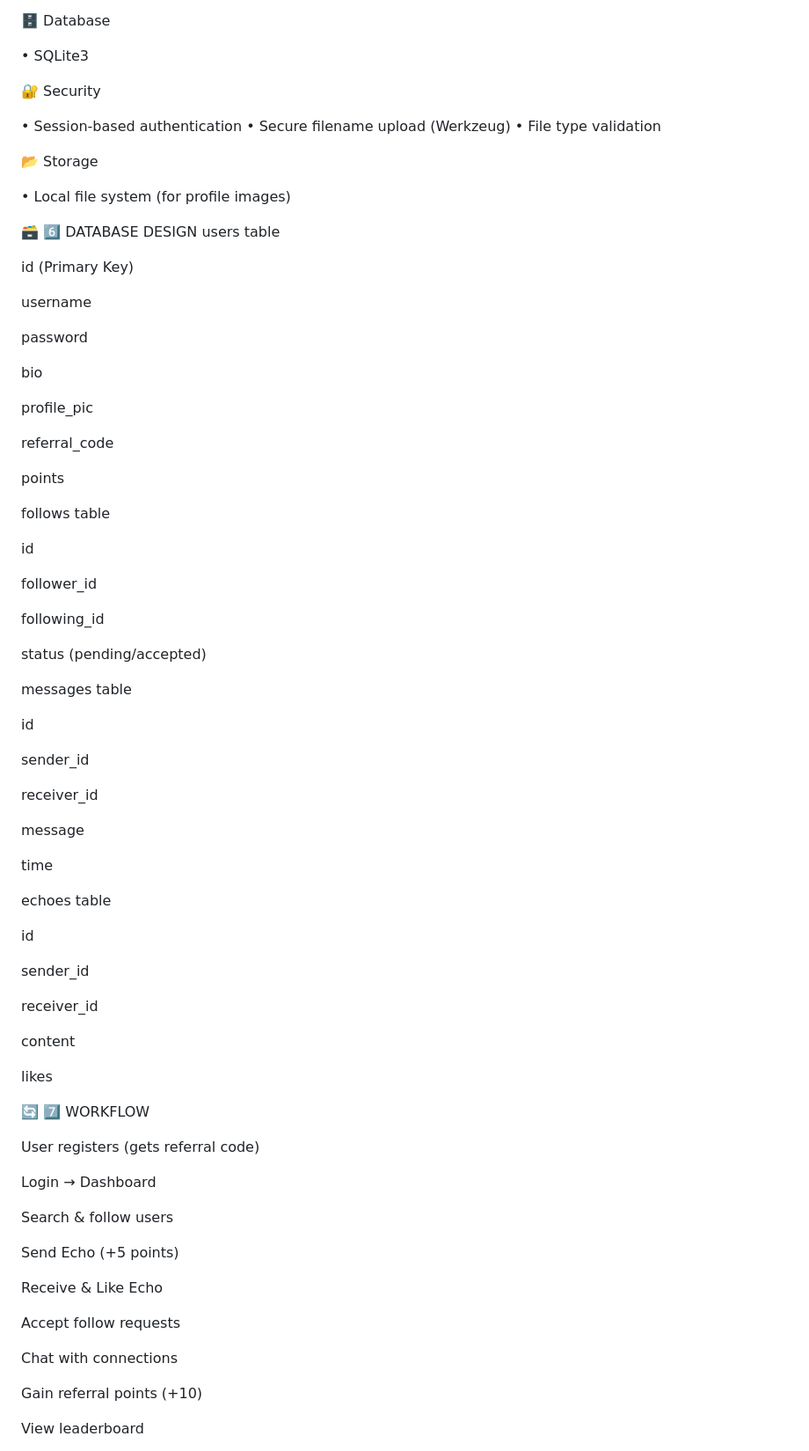
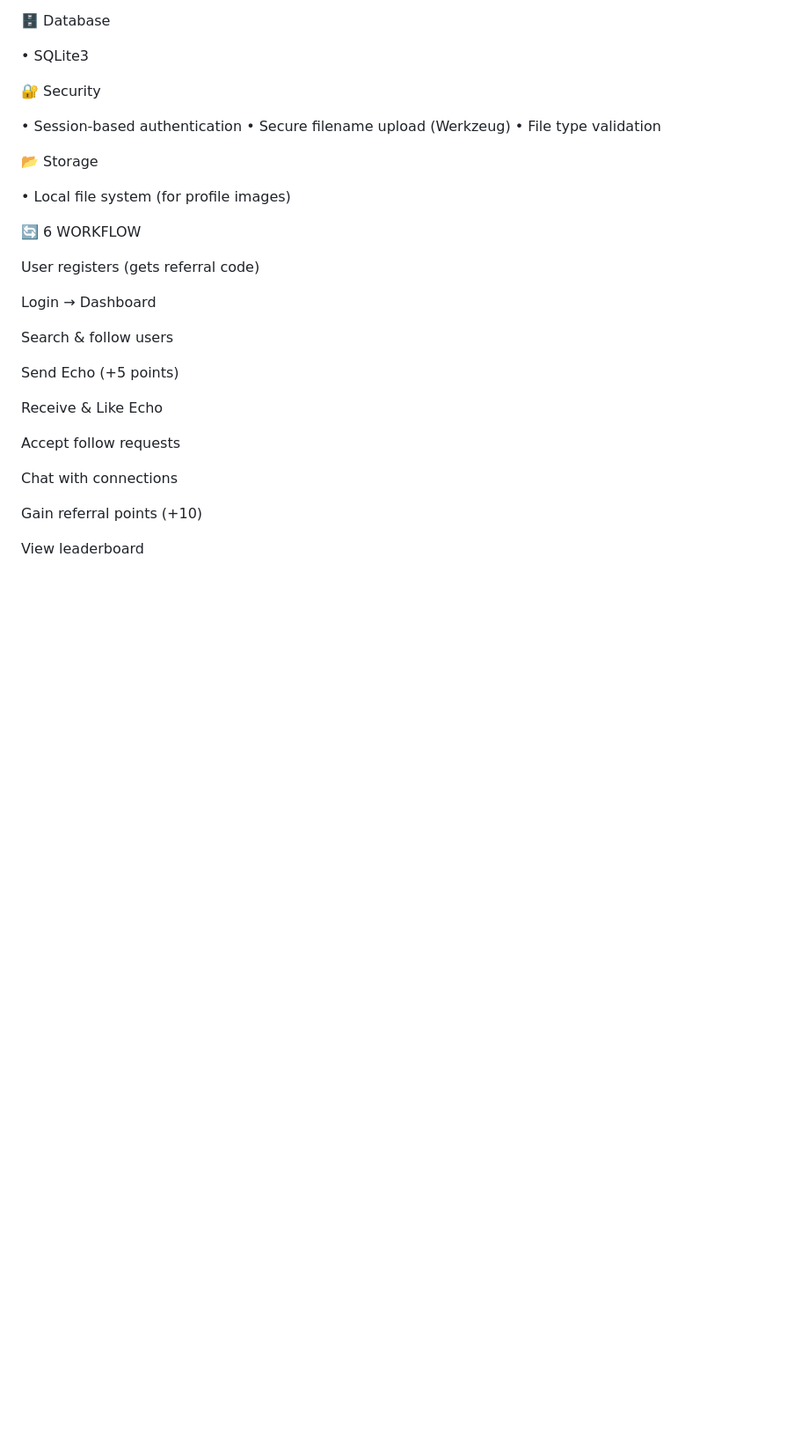
Before and after one commit to yashaswini-nalavala/Echovault-resilience-network, a Markdown page: README.md, the part around one of its changes. Shown at 88% size. GitHub-like rendering; blank space fills up the shorter version.

Commit message:
Revise README structure and remove database design
Updated section headings and removed database design details.

```diff
--- a/README.md
+++ b/README.md
@@ -117,58 +117,7 @@ Monolithic Web Application using MVC pattern.
 
 • Local file system (for profile images)
 
-🗃 6️⃣ DATABASE DESIGN
-users table
-
-id (Primary Key)
-
-username
-
-password
-
-bio
-
-profile_pic
-
-referral_code
-
-points
-
-follows table
-
-id
-
-follower_id
-
-following_id
-
-status (pending/accepted)
-
-messages table
-
-id
-
-sender_id
-
-receiver_id
-
-message
-
-time
-
-echoes table
-
-id
-
-sender_id
-
-receiver_id
-
-content
-
-likes
-
-🔄 7️⃣ WORKFLOW
+🔄 6 WORKFLOW
 
 User registers (gets referral code)
 
```
Also changed, not shown: other parts of README.md (+3 -3 lines).
